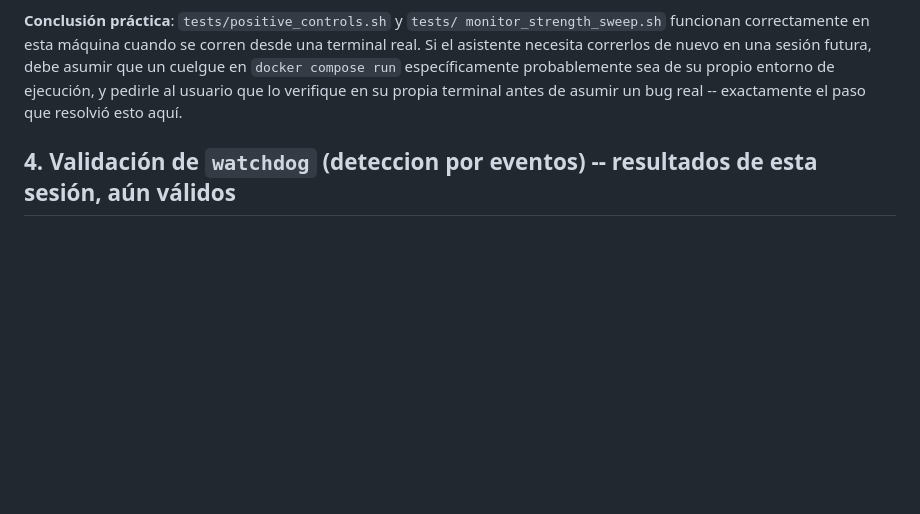
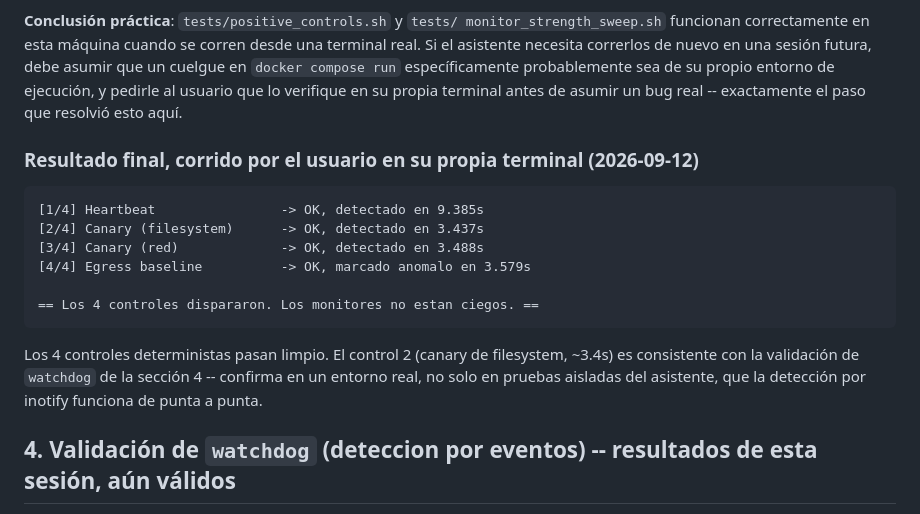
Before and after one commit to CanaryForge/Sentinel, a Markdown page: report/hardware_validation.md, the part around the change. GitHub-like rendering; blank space fills up the shorter version.

Commit message:
Add definitive positive_controls.sh pass, run by the user directly
All 4 deterministic controls pass cleanly from a real terminal:
heartbeat (9.4s), canary/filesystem via watchdog (3.4s), canary/network
(3.5s), egress baseline (3.6s). Closes out the investigation from the
prior commit with the actual clean result instead of leaving it at
"confirmed the hang isn't real" without the positive proof to match.

Co-Authored-By: Claude Sonnet 5 <noreply@anthropic.com>
Claude-Session: https://claude.ai/code/session_019swvCdhGsmQiVqcYjcZhwH

````diff
--- a/report/hardware_validation.md
+++ b/report/hardware_validation.md
@@ -93,6 +93,22 @@ específicamente probablemente sea de su propio entorno de ejecución, y
 pedirle al usuario que lo verifique en su propia terminal antes de asumir un
 bug real -- exactamente el paso que resolvió esto aquí.
 
+### Resultado final, corrido por el usuario en su propia terminal (2026-09-12)
+
+```
+[1/4] Heartbeat                -> OK, detectado en 9.385s
+[2/4] Canary (filesystem)      -> OK, detectado en 3.437s
+[3/4] Canary (red)             -> OK, detectado en 3.488s
+[4/4] Egress baseline          -> OK, marcado anomalo en 3.579s
+
+== Los 4 controles dispararon. Los monitores no estan ciegos. ==
+```
+
+Los 4 controles deterministas pasan limpio. El control 2 (canary de
+filesystem, ~3.4s) es consistente con la validación de `watchdog` de la
+sección 4 -- confirma en un entorno real, no solo en pruebas aisladas del
+asistente, que la detección por inotify funciona de punta a punta.
+
 ## 4. Validación de `watchdog` (deteccion por eventos) -- resultados de esta sesión, aún válidos
 
 Ver `report/findings.md` para el detalle completo. Resumen: `canary_monitor.py`
````
